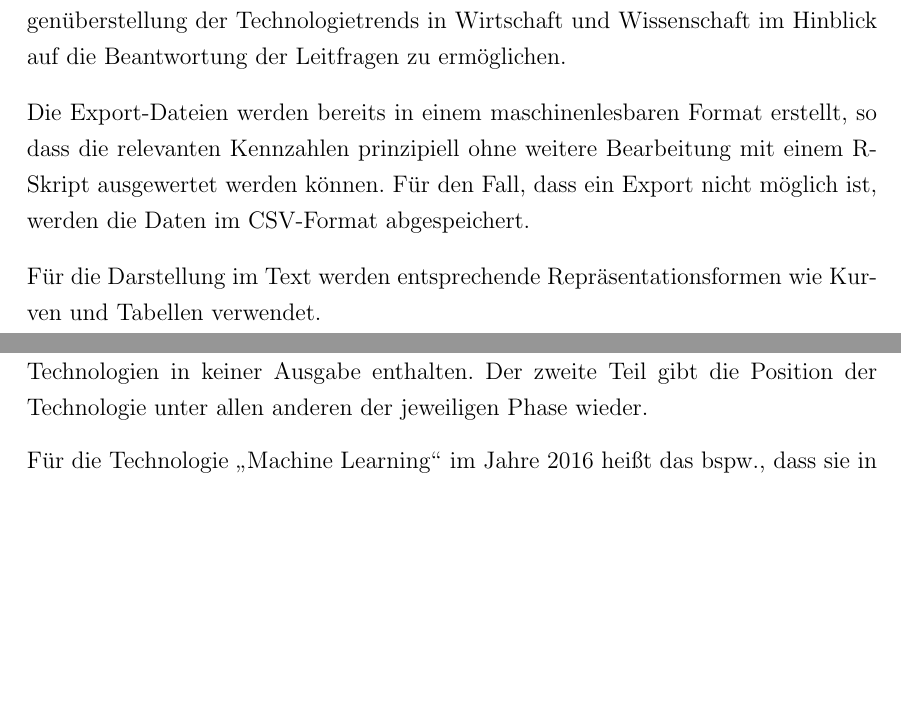
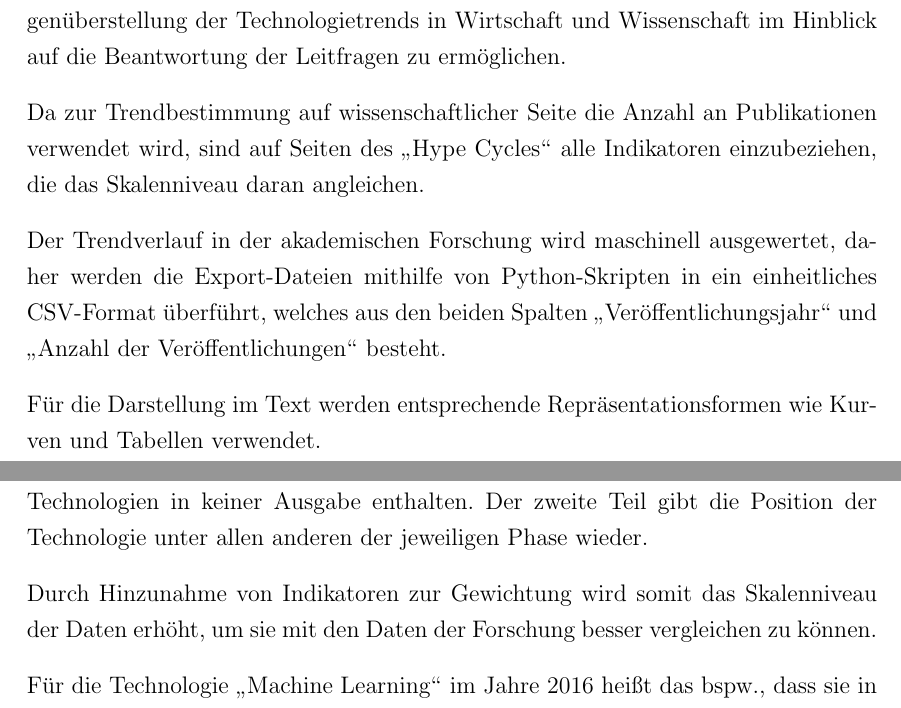
Before and after one commit to sako3334/fom, a LaTeX thesis (Thesis/main/config.tex, which reads Thesis/main/d_method.tex): two parts of pages 25 and 26 of 39, joined at a grey line, cut so that both start at the same text, the shorter picture padded with empty space. Compiled offline with pdfLaTeX.

Commit message:
improved 4.2

```diff
--- a/Thesis/main/d_method.tex
+++ b/Thesis/main/d_method.tex
@@ -112,7 +112,9 @@ Für Technologien mit mehreren Tausend Such\-ergebnissen bedeutet dies allerding
 \subsection{Operationalisierung der Daten}
 Im nächsten Schritt werden die gewonnenen Daten strukturiert, um die Gegenüberstellung der Technologietrends in Wirtschaft und Wissenschaft im Hinblick auf die Beantwortung der Leitfragen zu ermöglichen.
 
-Die Export-Dateien werden bereits in einem maschinenlesbaren Format erstellt, so dass die relevanten Kennzahlen prinzipiell ohne weitere Bearbeitung mit einem R-Skript ausgewertet werden können. Für den Fall, dass ein Export nicht möglich ist, werden die Daten im CSV-Format abgespeichert.
+Da zur Trendbestimmung auf wissenschaftlicher Seite die Anzahl an Publikationen verwendet wird, sind auf Seiten des \glqq Hype Cycles\grqq~alle Indikatoren einzubeziehen, die das Skalenniveau daran angleichen.
+
+Der Trendverlauf in der akademischen Forschung wird maschinell ausgewertet, daher werden die Export-Dateien mithilfe von Python-Skripten in ein einheitliches CSV-Format überführt, welches aus den beiden Spalten \glqq Veröffentlichungsjahr\grqq~und \glqq Anzahl der Veröffentlichungen\grqq~besteht.
 
 Für die Darstellung im Text werden entsprechende Repräsentationsformen wie Kurven und Tabellen verwendet.
 
@@ -128,6 +130,8 @@ Leere Zellen bedeuten, dass die Technologie im entsprechenden Veröffentlichungs
 \end{description}
 
 Die anderen beiden Phasen bleiben unberücksichtigt, da sie die zu untersuchenden Technologien in keiner Ausgabe enthalten. Der zweite Teil gibt die Position der Technologie unter allen anderen der jeweiligen Phase wieder.
+
+Durch Hinzunahme von Indikatoren zur Gewichtung wird somit das Skalenniveau der Daten erhöht, um sie mit den Daten der Forschung besser vergleichen zu können.
 
 Für die Technologie \glqq Machine Learning\grqq~im Jahre 2016 heißt das bspw., dass sie in der Phase \glqq Peak of Inflated Expectations\grqq~erschienen ist, insgesamt elf Technologien in dieser Phase vorkommen und \glqq Machine Learning\grqq~an Position sieben zu finden ist. Zusätzlich wird die Spalte des zugrundeliegenden Jahres mit einem Sternchen~(*) gekennzeichnet, falls es sich bei der Technologie um den höchsten Punkt der Kurve handelt.
 
```
Also changed, not shown: Thesis/main/d_method.tex (4 more changed lines).
